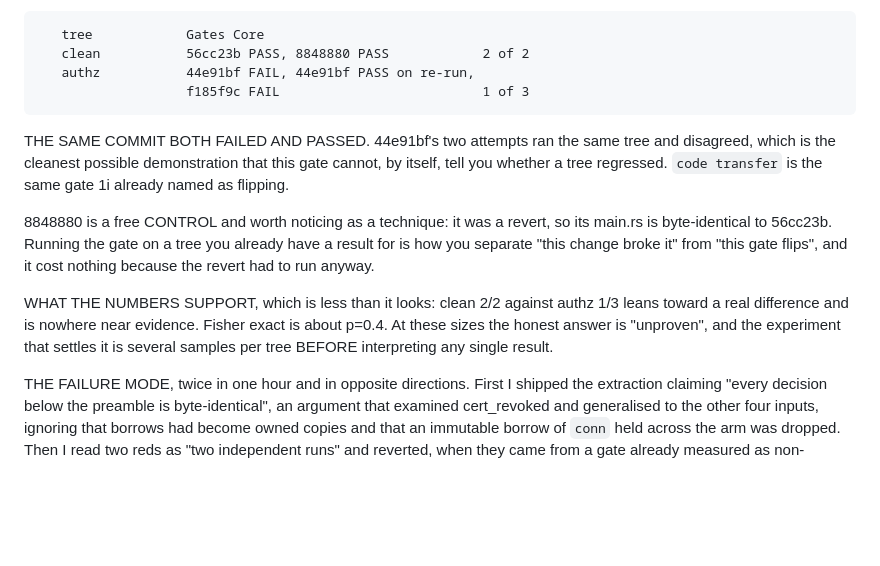
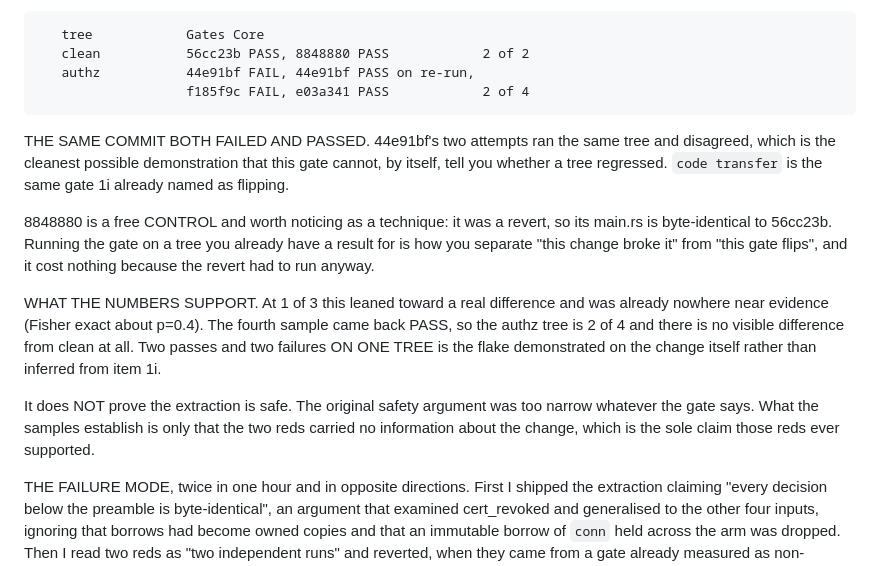
Before and after one commit to Abdk4Moura/stunning-tribble, a Markdown page: docs/WORK-STATE.md, the part around the change. Drawn GitHub-style; blank space fills up the shorter version.

Commit message:
docs: the fourth sample landed, authz is 2 of 4
e03a341 passed, so the authz tree is 2 of 4 against clean 2 of 2. Two passes and
two failures on ONE tree: the flake demonstrated on the change itself, not
inferred from item 1i's earlier measurement.

At 1 of 3 the numbers leaned toward a real difference. One more sample removed
that lean entirely, which is the argument for gathering samples before
interpreting a red rather than after reverting on one.

Still does not prove the extraction safe. The original "every decision below the
preamble is byte-identical" argument examined one of five inputs and ignored the
borrows-to-owned-copies change; that remains unexamined. What the samples
establish is only that the two reds carried no information, which is the sole
claim they ever supported.

```diff
--- a/docs/WORK-STATE.md
+++ b/docs/WORK-STATE.md
@@ -685,7 +685,7 @@ amendment section in `docs/design-mesh-network.md`. Proof:
        tree            Gates Core
        clean           56cc23b PASS, 8848880 PASS            2 of 2
        authz           44e91bf FAIL, 44e91bf PASS on re-run,
-                       f185f9c FAIL                          1 of 3
+                       f185f9c FAIL, e03a341 PASS            2 of 4
 
    THE SAME COMMIT BOTH FAILED AND PASSED. 44e91bf's two attempts ran the same
    tree and disagreed, which is the cleanest possible demonstration that this
@@ -697,11 +697,16 @@ amendment section in `docs/design-mesh-network.md`. Proof:
    already have a result for is how you separate "this change broke it" from
    "this gate flips", and it cost nothing because the revert had to run anyway.
 
-   WHAT THE NUMBERS SUPPORT, which is less than it looks: clean 2/2 against
-   authz 1/3 leans toward a real difference and is nowhere near evidence. Fisher
-   exact is about p=0.4. At these sizes the honest answer is "unproven", and the
-   experiment that settles it is several samples per tree BEFORE interpreting
-   any single result.
+   WHAT THE NUMBERS SUPPORT. At 1 of 3 this leaned toward a real difference and
+   was already nowhere near evidence (Fisher exact about p=0.4). The fourth
+   sample came back PASS, so the authz tree is 2 of 4 and there is no visible
+   difference from clean at all. Two passes and two failures ON ONE TREE is the
+   flake demonstrated on the change itself rather than inferred from item 1i.
+
+   It does NOT prove the extraction is safe. The original safety argument was
+   too narrow whatever the gate says. What the samples establish is only that
+   the two reds carried no information about the change, which is the sole claim
+   those reds ever supported.
 
    THE FAILURE MODE, twice in one hour and in opposite directions. First I
    shipped the extraction claiming "every decision below the preamble is
```
